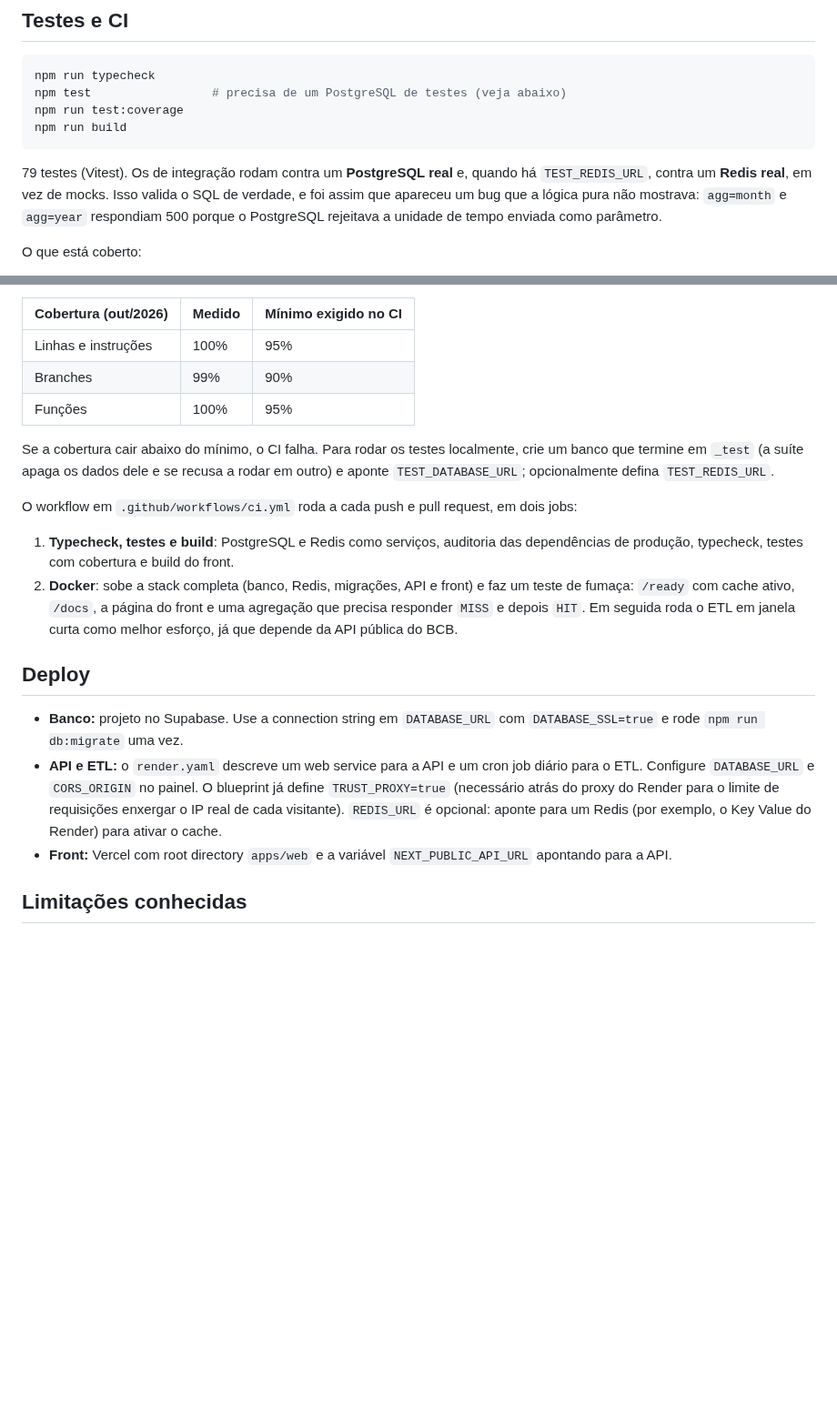
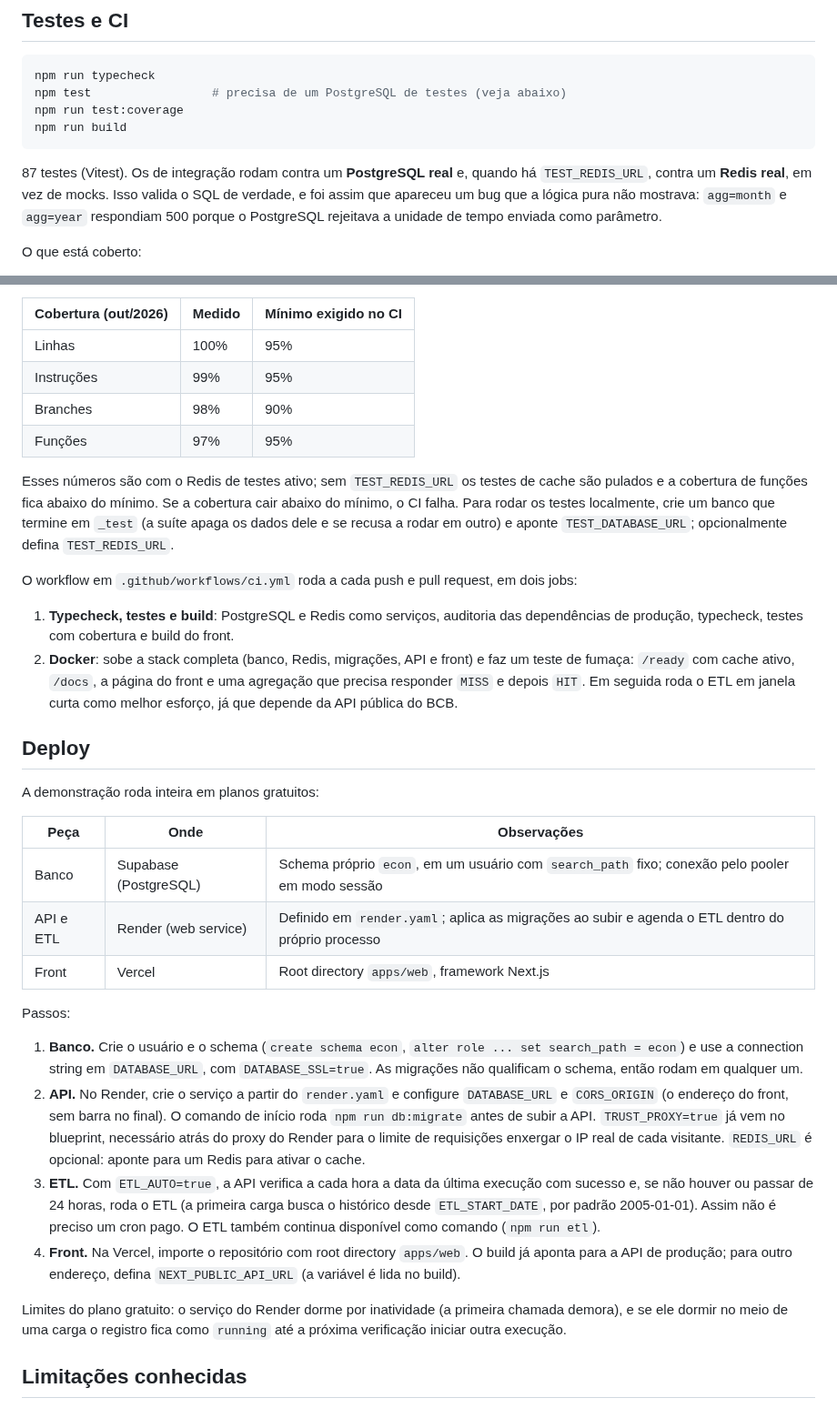
Before and after one commit to MatheusAnsel/brasil-econ-dashboard, a Markdown page: README.md, 2 parts joined by grey strips. Shown at 91% size. Drawn GitHub-style; blank space fills up the shorter version.

Commit message:
docs: link da demonstracao, capturas de tela, contagem de testes e guia de deploy atualizados

````diff
--- a/README.md
+++ b/README.md
@@ -203,7 +215,7 @@ npm run test:coverage
 npm run build
 ```
 
-79 testes (Vitest). Os de integração rodam contra um **PostgreSQL real** e, quando há `TEST_REDIS_URL`, contra um **Redis real**, em vez de mocks. Isso valida o SQL de verdade, e foi assim que apareceu um bug que a lógica pura não mostrava: `agg=month` e `agg=year` respondiam 500 porque o PostgreSQL rejeitava a unidade de tempo enviada como parâmetro.
+87 testes (Vitest). Os de integração rodam contra um **PostgreSQL real** e, quando há `TEST_REDIS_URL`, contra um **Redis real**, em vez de mocks. Isso valida o SQL de verdade, e foi assim que apareceu um bug que a lógica pura não mostrava: `agg=month` e `agg=year` respondiam 500 porque o PostgreSQL rejeitava a unidade de tempo enviada como parâmetro.
 
 O que está coberto:
 
@@ -217,11 +229,12 @@ O que está coberto:
 
 | Cobertura (out/2026) | Medido | Mínimo exigido no CI |
 | --- | --- | --- |
-| Linhas e instruções | 100% | 95% |
-| Branches | 99% | 90% |
-| Funções | 100% | 95% |
+| Linhas | 100% | 95% |
+| Instruções | 99% | 95% |
+| Branches | 98% | 90% |
+| Funções | 97% | 95% |
 
-Se a cobertura cair abaixo do mínimo, o CI falha. Para rodar os testes localmente, crie um banco que termine em `_test` (a suíte apaga os dados dele e se recusa a rodar em outro) e aponte `TEST_DATABASE_URL`; opcionalmente defina `TEST_REDIS_URL`.
+Esses números são com o Redis de testes ativo; sem `TEST_REDIS_URL` os testes de cache são pulados e a cobertura de funções fica abaixo do mínimo. Se a cobertura cair abaixo do mínimo, o CI falha. Para rodar os testes localmente, crie um banco que termine em `_test` (a suíte apaga os dados dele e se recusa a rodar em outro) e aponte `TEST_DATABASE_URL`; opcionalmente defina `TEST_REDIS_URL`.
 
 O workflow em `.github/workflows/ci.yml` roda a cada push e pull request, em dois jobs:
 
@@ -230,9 +243,22 @@ O workflow em `.github/workflows/ci.yml` roda a cada push e pull request, em doi
 
 ## Deploy
 
-- **Banco:** projeto no Supabase. Use a connection string em `DATABASE_URL` com `DATABASE_SSL=true` e rode `npm run db:migrate` uma vez.
-- **API e ETL:** o `render.yaml` descreve um web service para a API e um cron job diário para o ETL. Configure `DATABASE_URL` e `CORS_ORIGIN` no painel. O blueprint já define `TRUST_PROXY=true` (necessário atrás do proxy do Render para o limite de requisições enxergar o IP real de cada visitante). `REDIS_URL` é opcional: aponte para um Redis (por exemplo, o Key Value do Render) para ativar o cache.
-- **Front:** Vercel com root directory `apps/web` e a variável `NEXT_PUBLIC_API_URL` apontando para a API.
+A demonstração roda inteira em planos gratuitos:
+
+| Peça | Onde | Observações |
+| --- | --- | --- |
+| Banco | Supabase (PostgreSQL) | Schema próprio `econ`, em um usuário com `search_path` fixo; conexão pelo pooler em modo sessão |
+| API e ETL | Render (web service) | Definido em `render.yaml`; aplica as migrações ao subir e agenda o ETL dentro do próprio processo |
+| Front | Vercel | Root directory `apps/web`, framework Next.js |
+
+Passos:
+
+1. **Banco.** Crie o usuário e o schema (`create schema econ`, `alter role ... set search_path = econ`) e use a connection string em `DATABASE_URL`, com `DATABASE_SSL=true`. As migrações não qualificam o schema, então rodam em qualquer um.
+2. **API.** No Render, crie o serviço a partir do `render.yaml` e configure `DATABASE_URL` e `CORS_ORIGIN` (o endereço do front, sem barra no final). O comando de início roda `npm run db:migrate` antes de subir a API. `TRUST_PROXY=true` já vem no blueprint, necessário atrás do proxy do Render para o limite de requisições enxergar o IP real de cada visitante. `REDIS_URL` é opcional: aponte para um Redis para ativar o cache.
+3. **ETL.** Com `ETL_AUTO=true`, a API verifica a cada hora a data da última execução com sucesso e, se não houver ou passar de 24 horas, roda o ETL (a primeira carga busca o histórico desde `ETL_START_DATE`, por padrão 2005-01-01). Assim não é preciso um cron pago. O ETL também continua disponível como comando (`npm run etl`).
+4. **Front.** Na Vercel, importe o repositório com root directory `apps/web`. O build já aponta para a API de produção; para outro endereço, defina `NEXT_PUBLIC_API_URL` (a variável é lida no build).
+
+Limites do plano gratuito: o serviço do Render dorme por inatividade (a primeira chamada demora), e se ele dormir no meio de uma carga o registro fica como `running` até a próxima verificação iniciar outra execução.
 
 ## Limitações conhecidas
 
````
Also changed, not shown: other parts of README.md (+12 -0 lines), docs/screenshots/dashboard-base.jpg (added), docs/screenshots/dashboard-topo.jpg (added).
